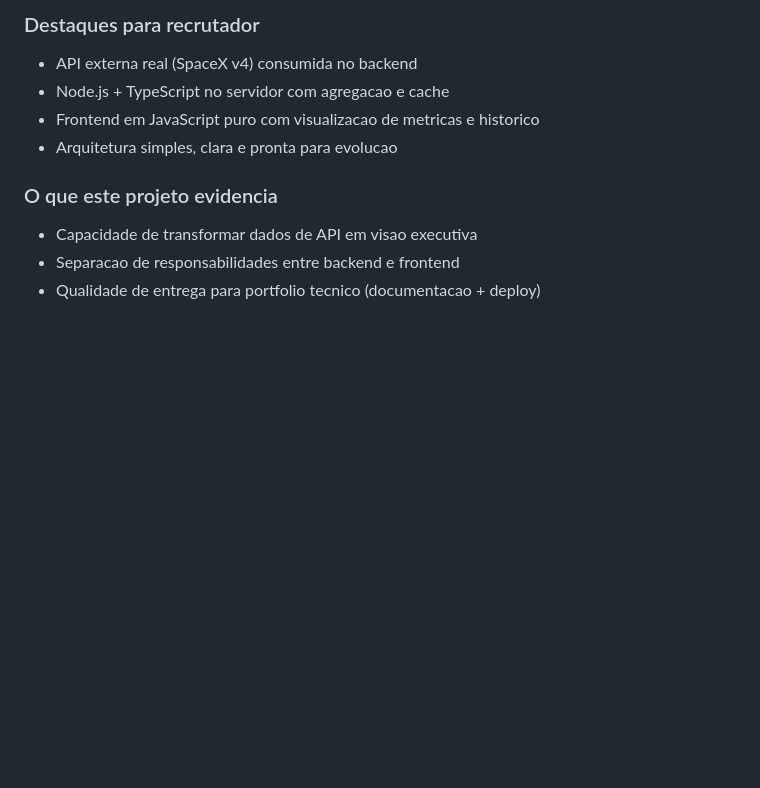
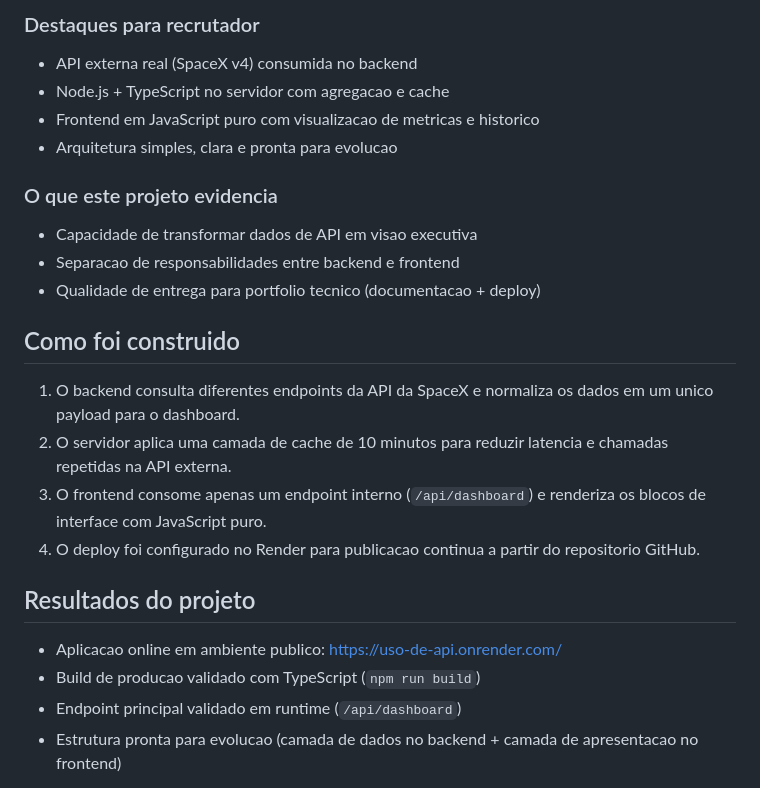
Before and after one commit to Finno600/Uso-de-Api, a Markdown page: README.md, the part around one of its changes. Drawn GitHub-style; blank space fills up the shorter version.

Commit message:
docs: finalize recruiter-ready README presentation

```diff
--- a/README.md
+++ b/README.md
@@ -18,3 +18,18 @@ Dashboard full-stack desenvolvido para demonstrar integracao com API real, trata
 - Capacidade de transformar dados de API em visao executiva
 - Separacao de responsabilidades entre backend e frontend
 - Qualidade de entrega para portfolio tecnico (documentacao + deploy)
+
+## Como foi construido
+
+1. O backend consulta diferentes endpoints da API da SpaceX e normaliza os dados em um unico payload para o dashboard.
+2. O servidor aplica uma camada de cache de 10 minutos para reduzir latencia e chamadas repetidas na API externa.
+3. O frontend consome apenas um endpoint interno (`/api/dashboard`) e renderiza os blocos de interface com JavaScript puro.
+4. O deploy foi configurado no Render para publicacao continua a partir do repositorio GitHub.
+
+## Resultados do projeto
+
+- Aplicacao online em ambiente publico: https://uso-de-api.onrender.com/
+- Build de producao validado com TypeScript (`npm run build`)
+- Endpoint principal validado em runtime (`/api/dashboard`)
+- Estrutura pronta para evolucao (camada de dados no backend + camada de apresentacao no frontend)
+
```
Also changed, not shown: other parts of README.md (+3 -0 lines).
